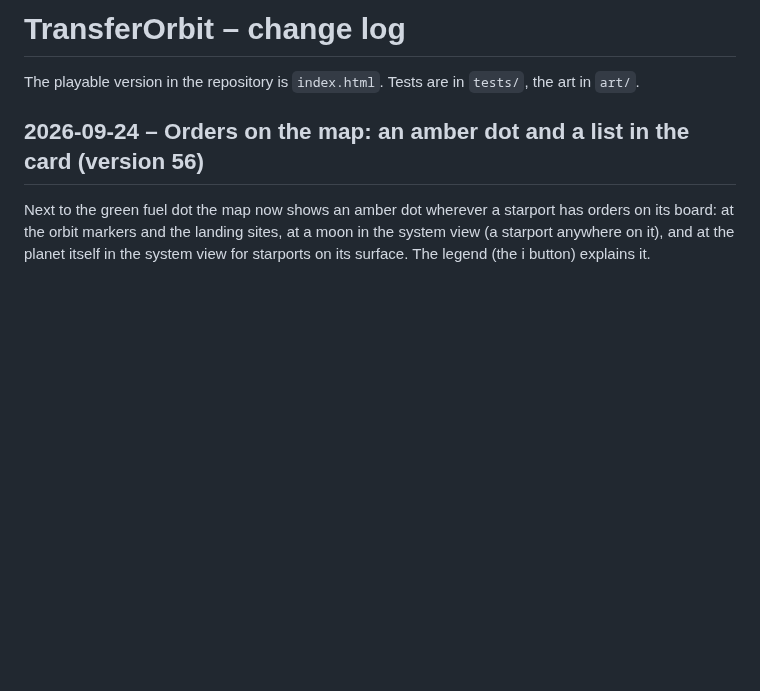
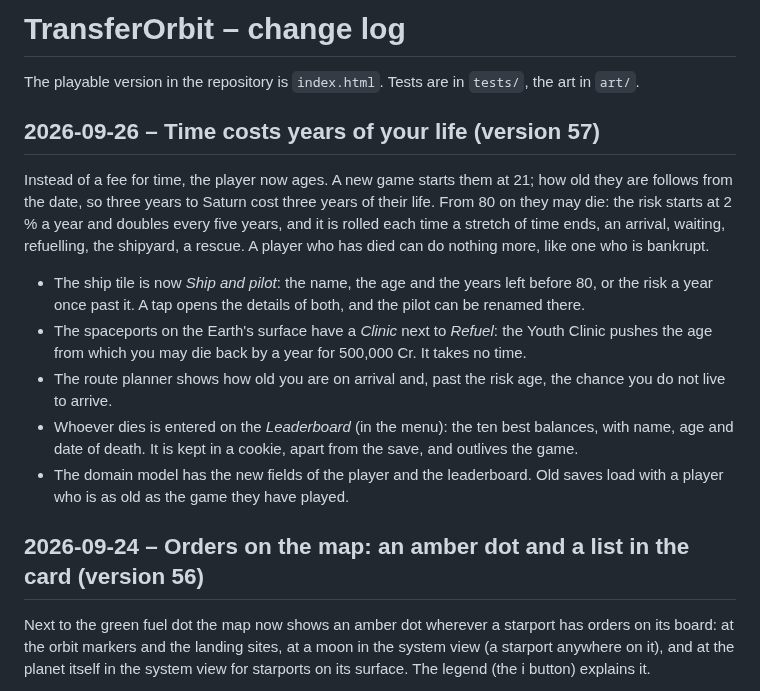
Before and after one commit to scuzzar/TransferOrbit, a Markdown page: CHANGELOG.md, the part around the change. GitHub-like rendering; blank space fills up the shorter version.

```diff
--- a/CHANGELOG.md
+++ b/CHANGELOG.md
@@ -1,6 +1,25 @@
 # TransferOrbit – change log
 
 The playable version in the repository is `index.html`. Tests are in `tests/`, the art in `art/`.
+
+## 2026-09-26 – Time costs years of your life (version 57)
+
+Instead of a fee for time, the player now ages. A new game starts them at 21; how old they are
+follows from the date, so three years to Saturn cost three years of their life. From 80 on they
+may die: the risk starts at 2 % a year and doubles every five years, and it is rolled each time a
+stretch of time ends, an arrival, waiting, refuelling, the shipyard, a rescue. A player who has
+died can do nothing more, like one who is bankrupt.
+
+- The ship tile is now *Ship and pilot*: the name, the age and the years left before 80, or the
+  risk a year once past it. A tap opens the details of both, and the pilot can be renamed there.
+- The spaceports on the Earth's surface have a *Clinic* next to *Refuel*: the Youth Clinic pushes
+  the age from which you may die back by a year for 500,000 Cr. It takes no time.
+- The route planner shows how old you are on arrival and, past the risk age, the chance you do not
+  live to arrive.
+- Whoever dies is entered on the *Leaderboard* (in the menu): the ten best balances, with name, age
+  and date of death. It is kept in a cookie, apart from the save, and outlives the game.
+- The domain model has the new fields of the player and the leaderboard. Old saves load with a
+  player who is as old as the game they have played.
 
 ## 2026-09-24 – Orders on the map: an amber dot and a list in the card (version 56)
 
```
Also changed, not shown: ARCHITECTURE.md (+12 -11 lines), docs/domain-model.md (+5 -3 lines), docs/domain-model.png, 10 other files.
